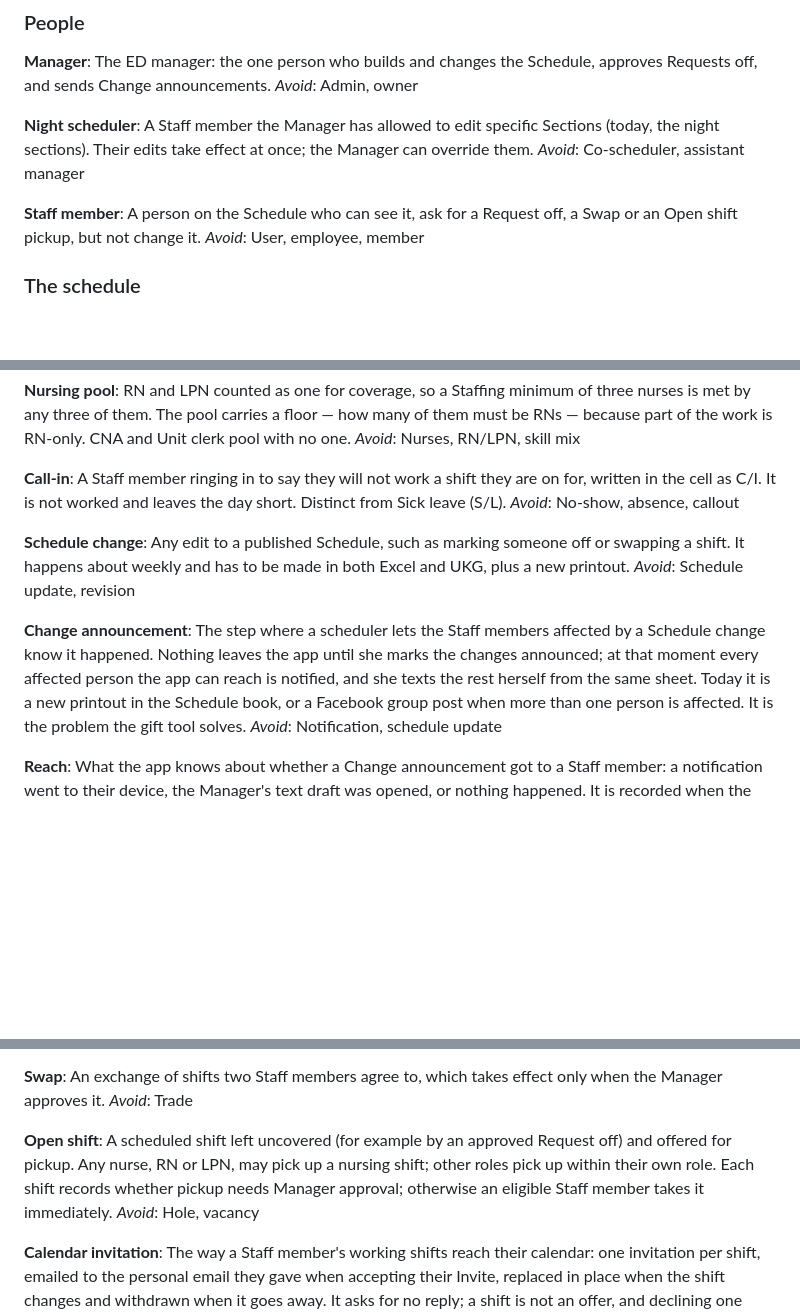
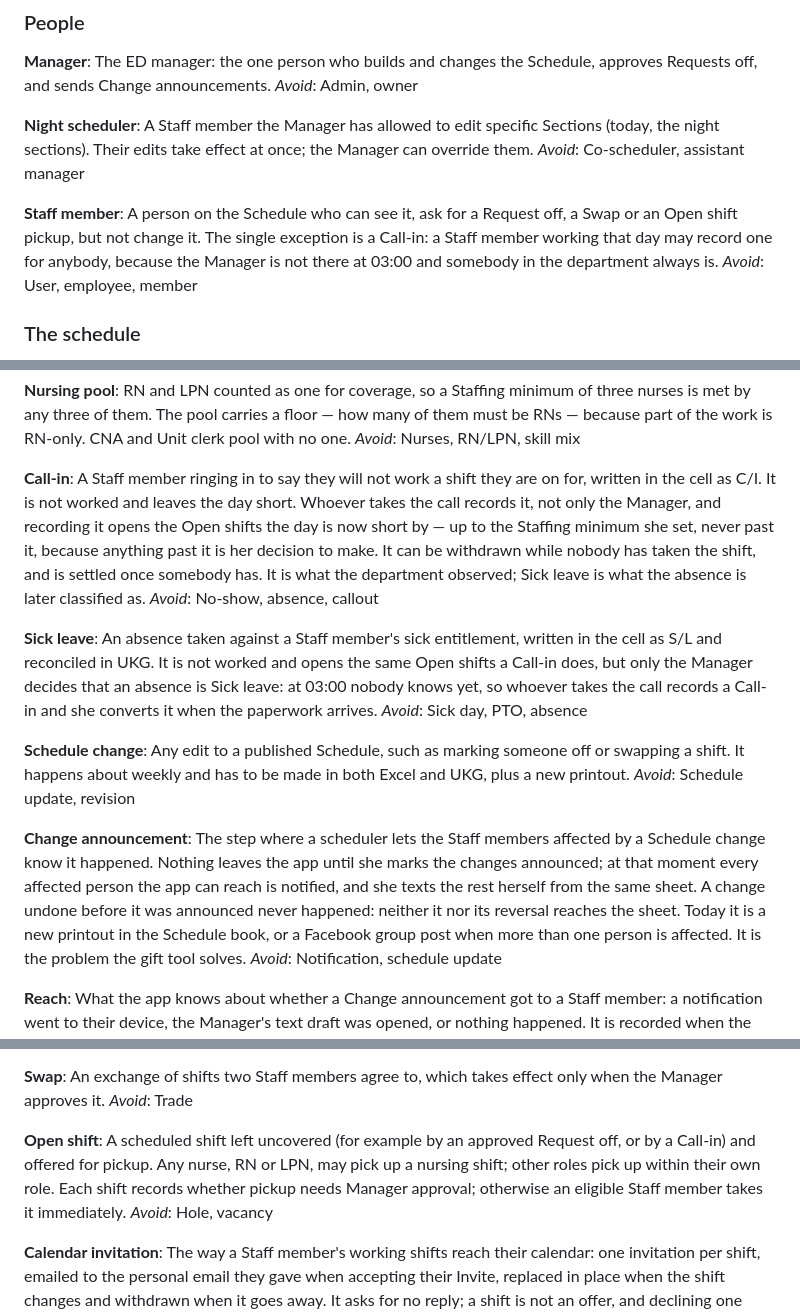
Before and after one commit to mshamblin5150-code/gift-for-taylor, a Markdown page: CONTEXT.md, 3 parts joined by grey strips. Drawn GitHub-style; blank space fills up the shorter version.

```diff
--- a/CONTEXT.md
+++ b/CONTEXT.md
@@ -15,7 +15,10 @@ A Staff member the Manager has allowed to edit specific Sections (today, the nig
 _Avoid_: Co-scheduler, assistant manager
 
 **Staff member**:
-A person on the Schedule who can see it, ask for a Request off, a Swap or an Open shift pickup, but not change it.
+A person on the Schedule who can see it, ask for a Request off, a Swap or an
+Open shift pickup, but not change it. The single exception is a Call-in: a Staff
+member working that day may record one for anybody, because the Manager is not
+there at 03:00 and somebody in the department always is.
 _Avoid_: User, employee, member
 
 ### The schedule
@@ -49,8 +52,22 @@ RN and LPN counted as one for coverage, so a Staffing minimum of three nurses is
 _Avoid_: Nurses, RN/LPN, skill mix
 
 **Call-in**:
-A Staff member ringing in to say they will not work a shift they are on for, written in the cell as C/I. It is not worked and leaves the day short. Distinct from Sick leave (S/L).
+A Staff member ringing in to say they will not work a shift they are on for,
+written in the cell as C/I. It is not worked and leaves the day short. Whoever
+takes the call records it, not only the Manager, and recording it opens the Open
+shifts the day is now short by — up to the Staffing minimum she set, never past
+it, because anything past it is her decision to make. It can be withdrawn while
+nobody has taken the shift, and is settled once somebody has. It is what the
+department observed; Sick leave is what the absence is later classified as.
 _Avoid_: No-show, absence, callout
+
+**Sick leave**:
+An absence taken against a Staff member's sick entitlement, written in the cell
+as S/L and reconciled in UKG. It is not worked and opens the same Open shifts a
+Call-in does, but only the Manager decides that an absence is Sick leave: at
+03:00 nobody knows yet, so whoever takes the call records a Call-in and she
+converts it when the paperwork arrives.
+_Avoid_: Sick day, PTO, absence
 
 **Schedule change**:
 Any edit to a published Schedule, such as marking someone off or swapping a shift. It happens about weekly and has to be made in both Excel and UKG, plus a new printout.
@@ -60,8 +77,10 @@ _Avoid_: Schedule update, revision
 The step where a scheduler lets the Staff members affected by a Schedule change
 know it happened. Nothing leaves the app until she marks the changes announced;
 at that moment every affected person the app can reach is notified, and she
-texts the rest herself from the same sheet. Today it is a new printout in the
-Schedule book, or a Facebook group post when more than one person is affected.
+texts the rest herself from the same sheet. A change undone before it was
+announced never happened: neither it nor its reversal reaches the sheet. Today
+it is a new printout in the Schedule book, or a Facebook group post when more
+than one person is affected.
 It is the problem the gift tool solves.
 _Avoid_: Notification, schedule update
 
@@ -130,7 +149,7 @@ An exchange of shifts two Staff members agree to, which takes effect only when t
 _Avoid_: Trade
 
 **Open shift**:
-A scheduled shift left uncovered (for example by an approved Request off) and offered for pickup. Any nurse, RN or LPN, may pick up a nursing shift; other roles pick up within their own role. Each shift records whether pickup needs Manager approval; otherwise an eligible Staff member takes it immediately.
+A scheduled shift left uncovered (for example by an approved Request off, or by a Call-in) and offered for pickup. Any nurse, RN or LPN, may pick up a nursing shift; other roles pick up within their own role. Each shift records whether pickup needs Manager approval; otherwise an eligible Staff member takes it immediately.
 _Avoid_: Hole, vacancy
 
 **Calendar invitation**:
```
Also changed, not shown: docs/adr/0005-a-call-in-opens-its-own-shifts.md (added, +279 -0 lines).
